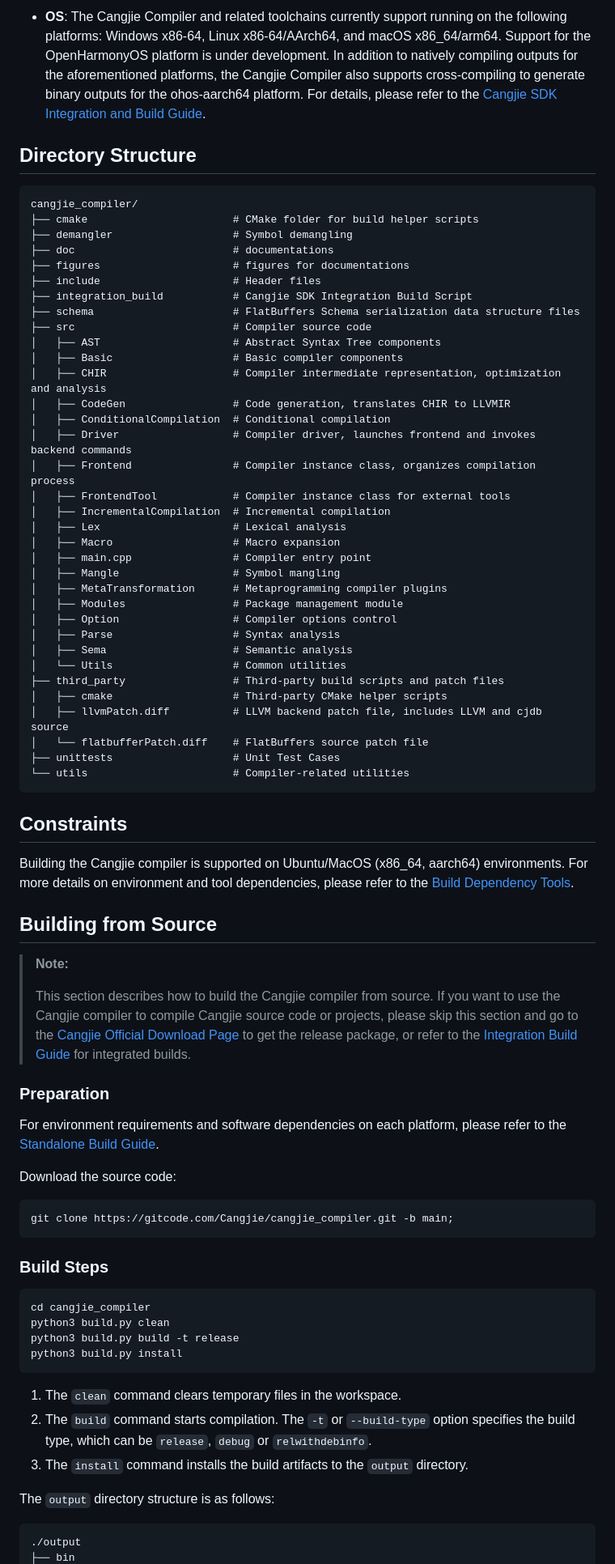
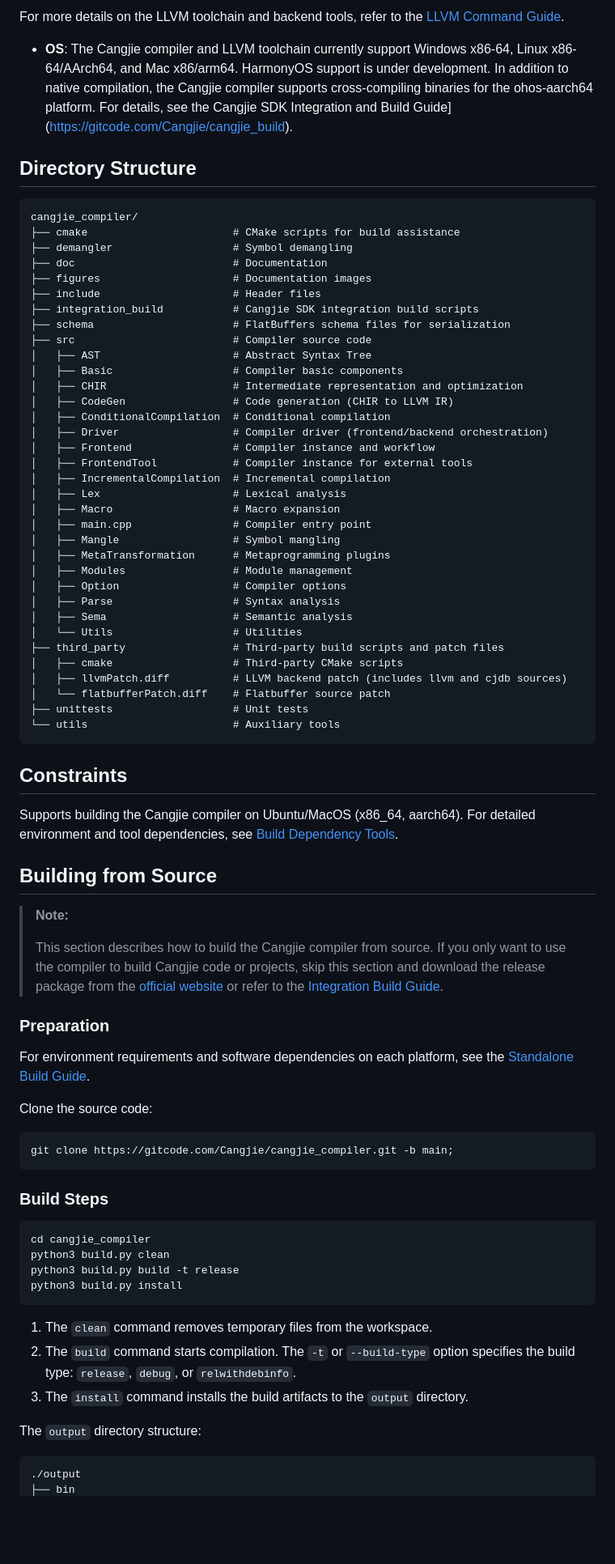
Before and after one commit to eclipse-oniro-mirrors/third_party_cangjie_compiler, a Markdown page: README.md, the part around one of its changes. Shown at 81% size. GitHub-like rendering; blank space fills up the shorter version.

````diff
--- a/README.md
+++ b/README.md
@@ -42,60 +42,62 @@ For other toolchains of LLVM and more detailed descriptions of backend tools, pl
 
-- **OS**: The Cangjie Compiler and related toolchains currently support running on the following platforms: Windows x86-64, Linux x86-64/AArch64, and macOS x86_64/arm64. Support for the OpenHarmonyOS platform is under development. In addition to natively compiling outputs for the aforementioned platforms, the Cangjie Compiler also supports cross-compiling to generate binary outputs for the ohos-aarch64 platform. For details, please refer to the [Cangjie SDK Integration and Build Guide](https://gitcode.com/Cangjie/cangjie_build).
+For more details on the LLVM toolchain and backend tools, refer to the [LLVM Command Guide](https://llvm.org/docs/CommandGuide/).
+
+- **OS**: The Cangjie compiler and LLVM toolchain currently support Windows x86-64, Linux x86-64/AArch64, and Mac x86/arm64. HarmonyOS support is under development. In addition to native compilation, the Cangjie compiler supports cross-compiling binaries for the ohos-aarch64 platform. For details, see the Cangjie SDK Integration and Build Guide](https://gitcode.com/Cangjie/cangjie_build).
 
 ## Directory Structure
 
 ```text
 cangjie_compiler/
-├── cmake                       # CMake folder for build helper scripts
+├── cmake                       # CMake scripts for build assistance
 ├── demangler                   # Symbol demangling
-├── doc                         # documentations
-├── figures                     # figures for documentations
+├── doc                         # Documentation
+├── figures                     # Documentation images
 ├── include                     # Header files
-├── integration_build           # Cangjie SDK Integration Build Script
-├── schema                      # FlatBuffers Schema serialization data structure files
+├── integration_build           # Cangjie SDK integration build scripts
+├── schema                      # FlatBuffers schema files for serialization
 ├── src                         # Compiler source code
-│   ├── AST                     # Abstract Syntax Tree components
-│   ├── Basic                   # Basic compiler components
-│   ├── CHIR                    # Compiler intermediate representation, optimization and analysis
-│   ├── CodeGen                 # Code generation, translates CHIR to LLVMIR
+│   ├── AST                     # Abstract Syntax Tree
+│   ├── Basic                   # Compiler basic components
+│   ├── CHIR                    # Intermediate representation and optimization
+│   ├── CodeGen                 # Code generation (CHIR to LLVM IR)
 │   ├── ConditionalCompilation  # Conditional compilation
-│   ├── Driver                  # Compiler driver, launches frontend and invokes backend commands
-│   ├── Frontend                # Compiler instance class, organizes compilation process
-│   ├── FrontendTool            # Compiler instance class for external tools
+│   ├── Driver                  # Compiler driver (frontend/backend orchestration)
+│   ├── Frontend                # Compiler instance and workflow
+│   ├── FrontendTool            # Compiler instance for external tools
 │   ├── IncrementalCompilation  # Incremental compilation
 │   ├── Lex                     # Lexical analysis
 │   ├── Macro                   # Macro expansion
 │   ├── main.cpp                # Compiler entry point
 │   ├── Mangle                  # Symbol mangling
-│   ├── MetaTransformation      # Metaprogramming compiler plugins
-│   ├── Modules                 # Package management module
-│   ├── Option                  # Compiler options control
+│   ├── MetaTransformation      # Metaprogramming plugins
+│   ├── Modules                 # Module management
+│   ├── Option                  # Compiler options
 │   ├── Parse                   # Syntax analysis
 │   ├── Sema                    # Semantic analysis
-│   └── Utils                   # Common utilities
+│   └── Utils                   # Utilities
 ├── third_party                 # Third-party build scripts and patch files
-│   ├── cmake                   # Third-party CMake helper scripts
-│   ├── llvmPatch.diff          # LLVM backend patch file, includes LLVM and cjdb source
-│   └── flatbufferPatch.diff    # FlatBuffers source patch file
-├── unittests                   # Unit Test Cases
-└── utils                       # Compiler-related utilities
+│   ├── cmake                   # Third-party CMake scripts
+│   ├── llvmPatch.diff          # LLVM backend patch (includes llvm and cjdb sources)
+│   └── flatbufferPatch.diff    # Flatbuffer source patch
+├── unittests                   # Unit tests
+└── utils                       # Auxiliary tools
 ```
 
 ## Constraints
 
-Building the Cangjie compiler is supported on Ubuntu/MacOS (x86_64, aarch64) environments. For more details on environment and tool dependencies, please refer to the [Build Dependency Tools](https://gitcode.com/Cangjie/cangjie_build/blob/main/docs/env_zh.md).
+Supports building the Cangjie compiler on Ubuntu/MacOS (x86_64, aarch64). For detailed environment and tool dependencies, see [Build Dependency Tools](https://gitcode.com/Cangjie/cangjie_build/blob/main/docs/env_zh.md).
 
 ## Building from Source
 
 > **Note:**
 >
-> This section describes how to build the Cangjie compiler from source. If you want to use the Cangjie compiler to compile Cangjie source code or projects, please skip this section and go to the [Cangjie Official Download Page](https://cangjie-lang.cn/download) to get the release package, or refer to the [Integration Build Guide](#integration-build-guide) for integrated builds.
+> This section describes how to build the Cangjie compiler from source. If you only want to use the compiler to build Cangjie code or projects, skip this section and download the release package from the [official website](https://cangjie-lang.cn/download) or refer to the [Integration Build Guide](#integration-build-guide).
 
 ### Preparation
 
-For environment requirements and software dependencies on each platform, please refer to the [Standalone Build Guide](doc/Standalone_Build_Guide.md).
+For environment requirements and software dependencies on each platform, see the [Standalone Build Guide](doc/Standalone_Build_Guide.md).
 
-Download the source code:
+Clone the source code:
 
 ```shell
 git clone https://gitcode.com/Cangjie/cangjie_compiler.git -b main;
@@ -110,11 +112,11 @@ python3 build.py build -t release
 python3 build.py install
 ```
 
-1. The `clean` command clears temporary files in the workspace.
-2. The `build` command starts compilation. The `-t` or `--build-type` option specifies the build type, which can be `release`, `debug` or `relwithdebinfo`.
+1. The `clean` command removes temporary files from the workspace.
+2. The `build` command starts compilation. The `-t` or `--build-type` option specifies the build type: `release`, `debug`, or `relwithdebinfo`.
 3. The `install` command installs the build artifacts to the `output` directory.
 
-The `output` directory structure is as follows:
+The `output` directory structure:
 
 ```text
 ./output
````
Also changed, not shown: other parts of README.md (+43 -38 lines), README_zh.md (+10 -4 lines), figures/Compiler_Architecture_Diagram.png, figures/Compiler_Architecture_Diagram_zh.png, 1 other file.
